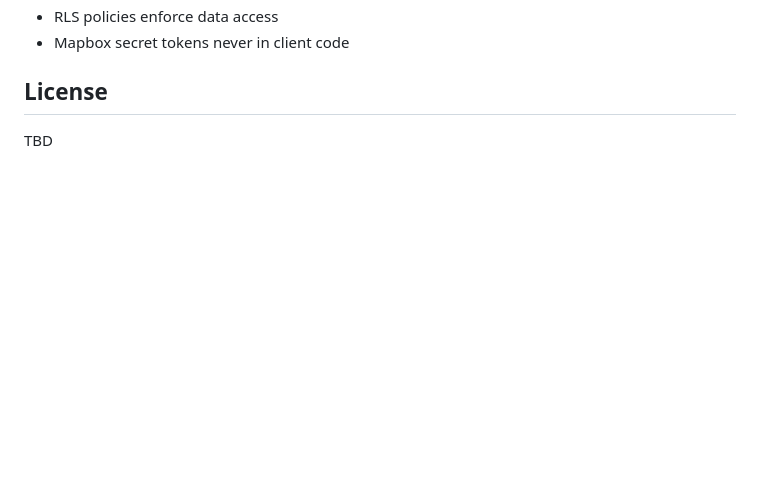
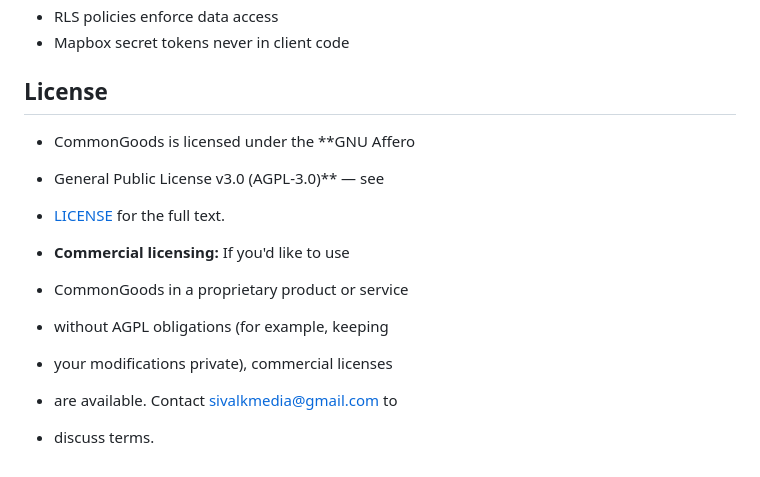
Before and after one commit to Valk-db/commongoods, a Markdown page: README.md, the part around the change. GitHub-like rendering; blank space fills up the shorter version.

```diff
--- a/README.md
+++ b/README.md
@@ -126,4 +126,13 @@ supabase gen types typescript --linked > lib/supabase.types.ts
 
 ## License
 
-TBD
+- CommonGoods is licensed under the **GNU Affero
+- General Public License v3.0 (AGPL-3.0)** — see
+- [LICENSE](./LICENSE) for the full text.
+
+- **Commercial licensing:** If you'd like to use
+- CommonGoods in a proprietary product or service
+- without AGPL obligations (for example, keeping
+- your modifications private), commercial licenses
+- are available. Contact sivalkmedia@gmail.com to
+- discuss terms.
```
